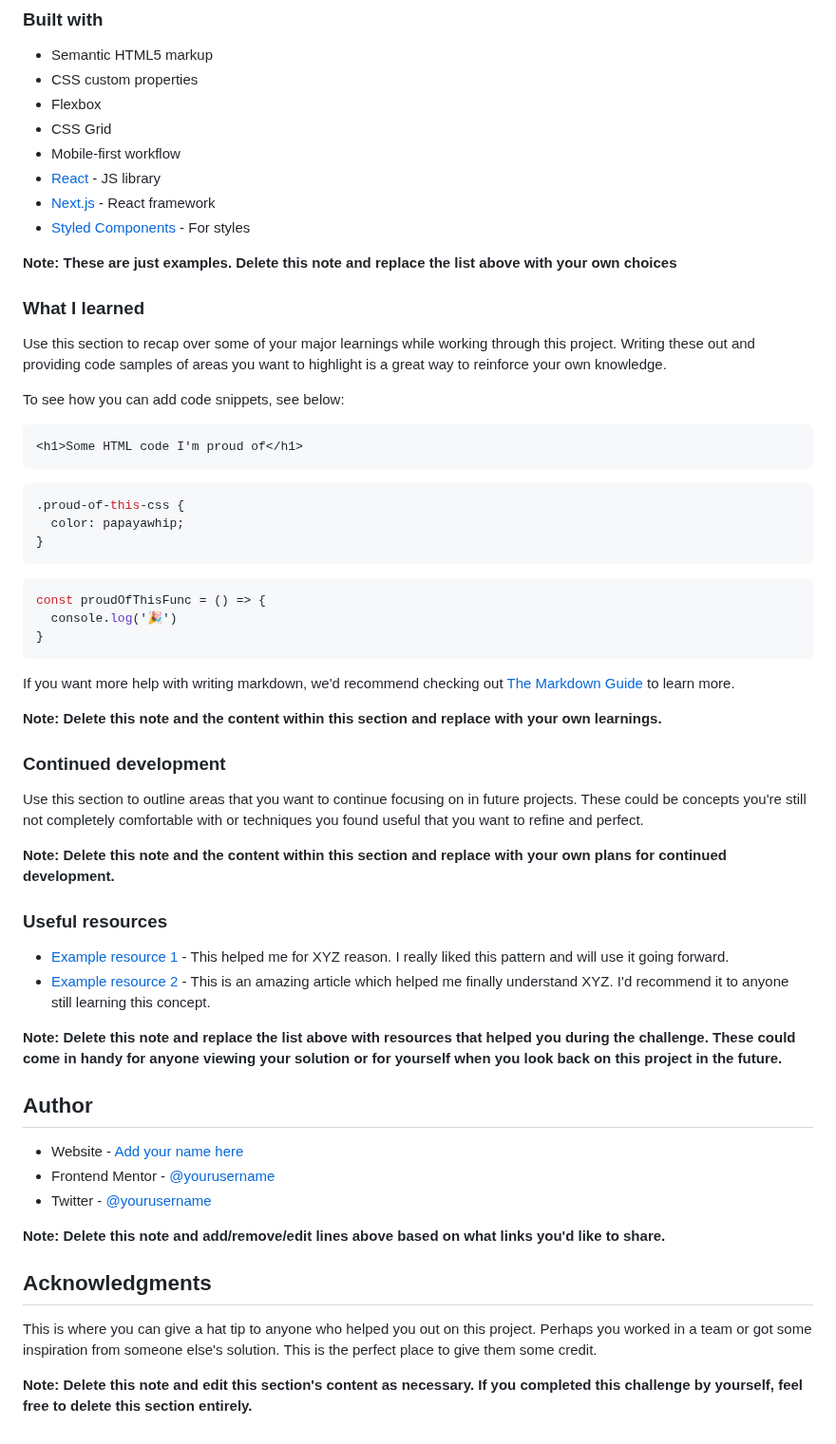
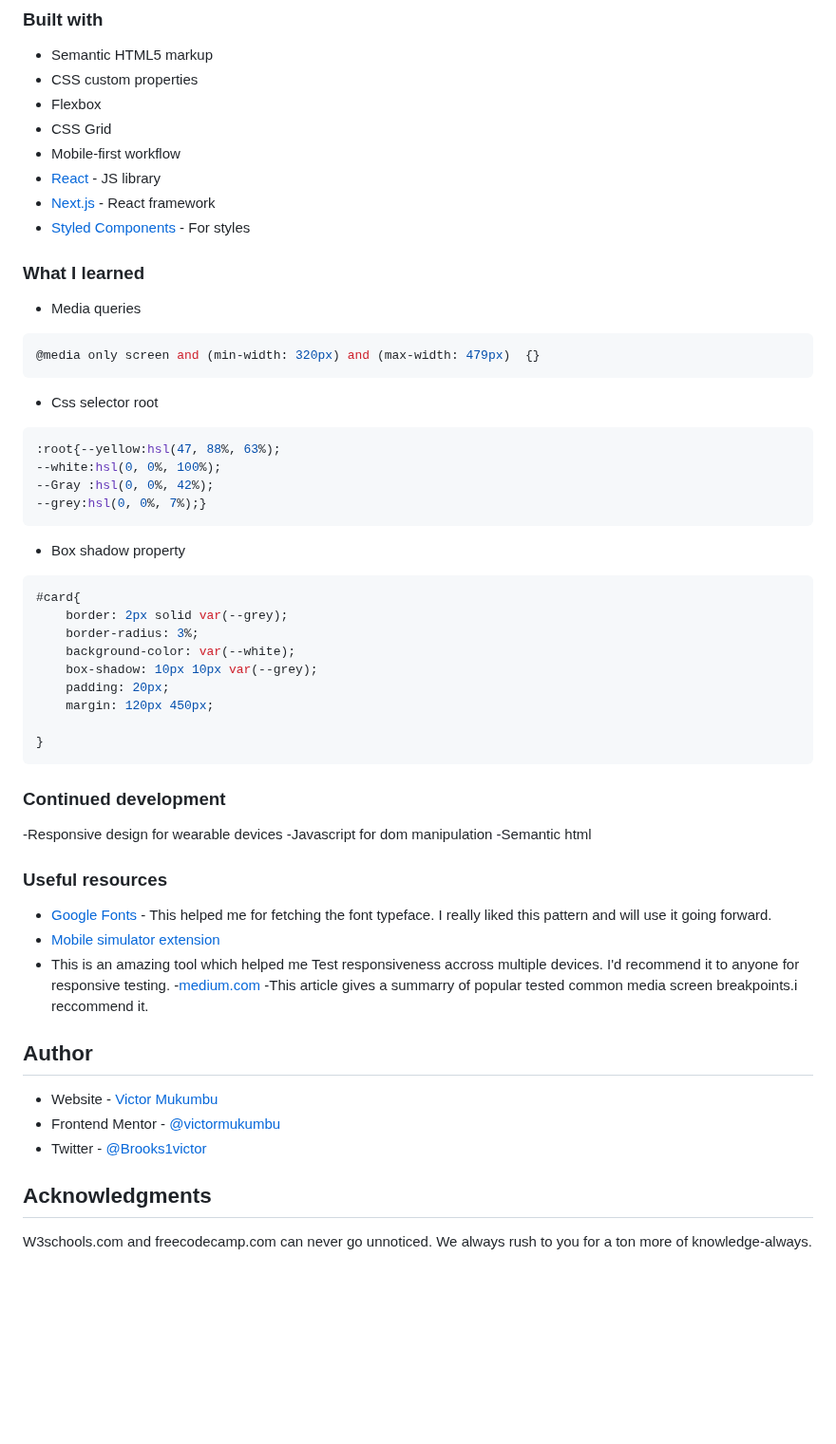
Before and after one commit to VictorMukumbu/blog-preview-card, a Markdown page: README-template.md, the part around the change. Shown at 95% size. GitHub-like rendering; blank space fills up the shorter version.

````diff
--- a/README-template.md
+++ b/README-template.md
@@ -55,55 +55,52 @@ Then crop/optimize/edit your image however you like, add it to your project, and
 - [Next.js](https://nextjs.org/) - React framework
 - [Styled Components](https://styled-components.com/) - For styles
 
-**Note: These are just examples. Delete this note and replace the list above with your own choices**
 
 ### What I learned
+- Media queries
+```css
+@media only screen and (min-width: 320px) and (max-width: 479px)  {}
+```
+- Css selector root
+```css
+:root{--yellow:hsl(47, 88%, 63%);
+--white:hsl(0, 0%, 100%);
+--Gray :hsl(0, 0%, 42%);
+--grey:hsl(0, 0%, 7%);}
+```
+- Box shadow property
+```css
+#card{
+    border: 2px solid var(--grey);
+    border-radius: 3%;
+    background-color: var(--white);
+    box-shadow: 10px 10px var(--grey);
+    padding: 20px;
+    margin: 120px 450px;
 
-Use this section to recap over some of your major learnings while working through this project. Writing these out and providing code samples of areas you want to highlight is a great way to reinforce your own knowledge.
-
-To see how you can add code snippets, see below:
-
-```html
-<h1>Some HTML code I'm proud of</h1>
-```
-```css
-.proud-of-this-css {
-  color: papayawhip;
-}
-```
-```js
-const proudOfThisFunc = () => {
-  console.log('🎉')
 }
 ```
 
-If you want more help with writing markdown, we'd recommend checking out [The Markdown Guide](https://www.markdownguide.org/) to learn more.
-
-**Note: Delete this note and the content within this section and replace with your own learnings.**
-
 ### Continued development
 
-Use this section to outline areas that you want to continue focusing on in future projects. These could be concepts you're still not completely comfortable with or techniques you found useful that you want to refine and perfect.
-
-**Note: Delete this note and the content within this section and replace with your own plans for continued development.**
+-Responsive design for wearable devices
+-Javascript for dom manipulation
+-Semantic html
 
 ### Useful resources
 
-- [Example resource 1](https://www.example.com) - This helped me for XYZ reason. I really liked this pattern and will use it going forward.
-- [Example resource 2](https://www.example.com) - This is an amazing article which helped me finally understand XYZ. I'd recommend it to anyone still learning this concept.
-
-**Note: Delete this note and replace the list above with resources that helped you during the challenge. These could come in handy for anyone viewing your solution or for yourself when you look back on this project in the future.**
-
+- [Google Fonts](https://www.fonts.google.com) - This helped me for fetching the font typeface. I really liked this pattern and will use it going forward.
+- [Mobile simulator extension](https://chromewebstore.google.com/detail/mobile-simulator-responsi/ckejmhbmlajgoklhgbapkiccekfoccmk?hl=en)
+- This is an amazing tool which helped me Test responsiveness accross multiple devices. I'd recommend it to anyone for responsive testing.
+-[medium.com](https://medium.com/@sawanrathod/css3-media-query-cheat-sheet-1fab77ea3cb8)
+-This article gives a summarry of popular tested common media screen breakpoints.i reccommend it.
 ## Author
 
-- Website - [Add your name here](https://www.your-site.com)
-- Frontend Mentor - [@yourusername](https://www.frontendmentor.io/profile/yourusername)
-- Twitter - [@yourusername](https://www.twitter.com/yourusername)
-
-**Note: Delete this note and add/remove/edit lines above based on what links you'd like to share.**
+- Website - [Victor Mukumbu](https://www.victorbrooks.repl.com)
+- Frontend Mentor - [@victormukumbu](https://www.frontendmentor.io/profile/victormukumbu)
+- Twitter - [@Brooks1victor](https://www.twitter.com/brooks1victor)
 
 ## Acknowledgments
 
-This is where you can give a hat tip to anyone who helped you out on this project. Perhaps you worked in a team or got some inspiration from someone else's solution. This is the perfect place to give them some credit.
-
-**Note: Delete this note and edit this section's content as necessary. If you completed this challenge by yourself, feel free to delete this section entirely.**
+W3schools.com and freecodecamp.com can never go unnoticed.
+We always rush to you for a ton more of knowledge-always.
````
